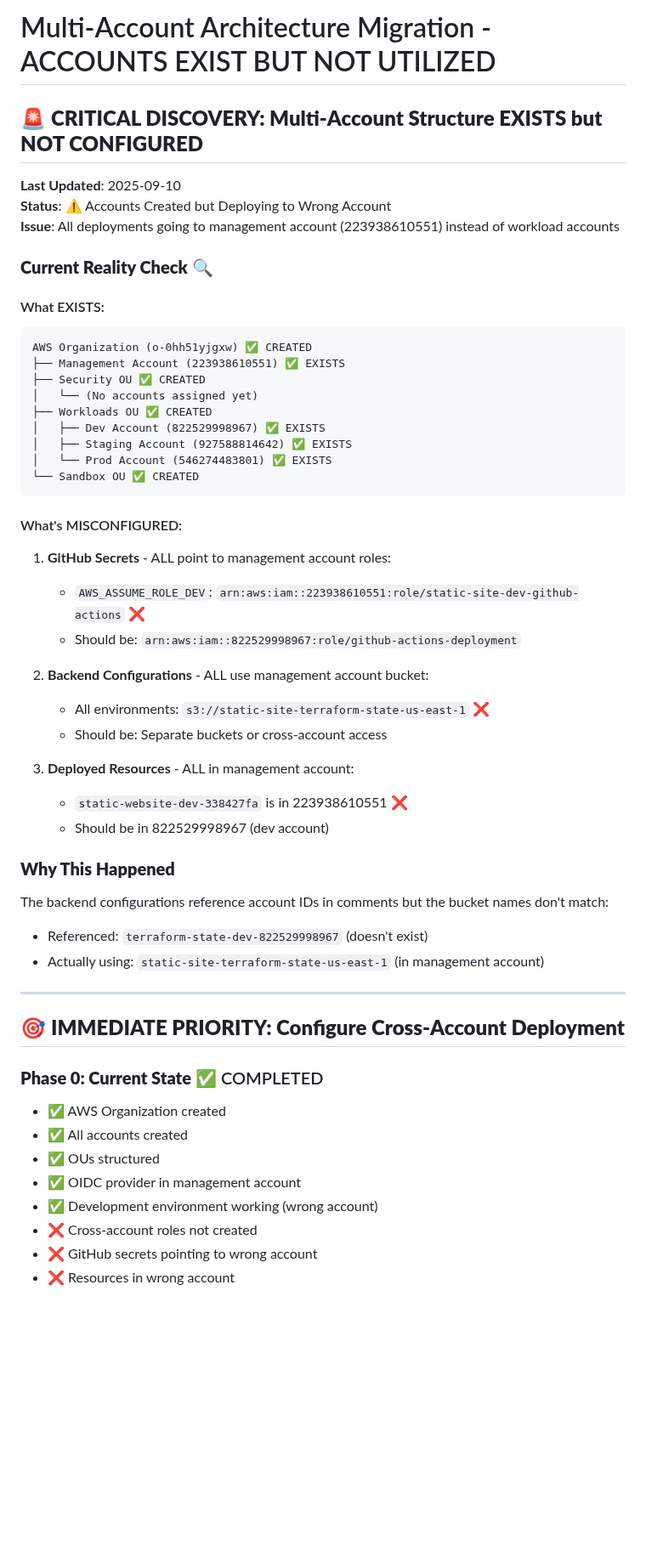
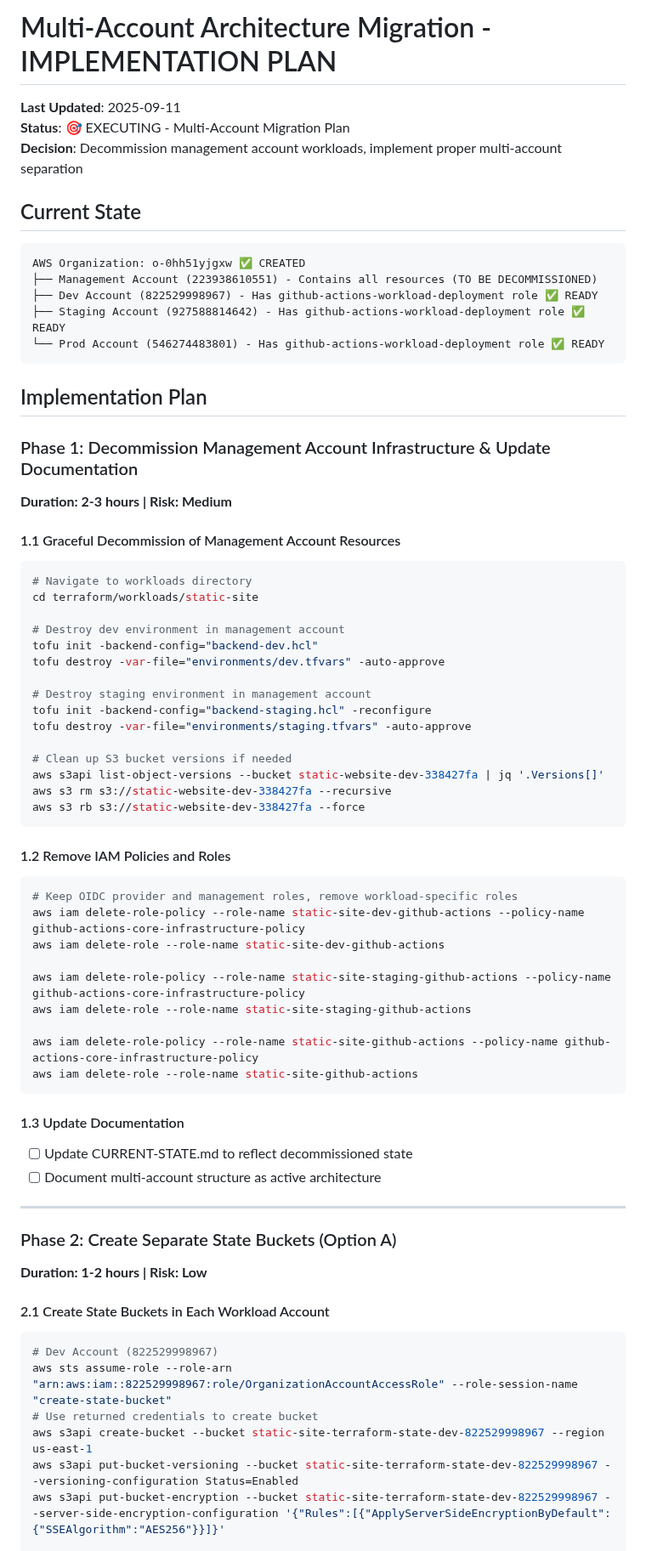
Before and after one commit to Celtikill/static-site, a Markdown page: TODO.md, the part around one of its changes. Shown at 85% size. Drawn GitHub-style; blank space fills up the shorter version.

Commit message:
update todo, burndown

````diff
--- a/TODO.md
+++ b/TODO.md
@@ -1,55 +1,70 @@
-# Multi-Account Architecture Migration - ACCOUNTS EXIST BUT NOT UTILIZED
+# Multi-Account Architecture Migration - IMPLEMENTATION PLAN
 
-## 🚨 **CRITICAL DISCOVERY: Multi-Account Structure EXISTS but NOT CONFIGURED**
+**Last Updated**: 2025-09-11
+**Status**: 🎯 EXECUTING - Multi-Account Migration Plan
+**Decision**: Decommission management account workloads, implement proper multi-account separation
 
-**Last Updated**: 2025-09-10
-**Status**: ⚠️ Accounts Created but Deploying to Wrong Account
-**Issue**: All deployments going to management account (223938610551) instead of workload accounts
-
-### **Current Reality Check** 🔍
-
-#### What EXISTS:
+## Current State
 ```
-AWS Organization (o-0hh51yjgxw) ✅ CREATED
-├── Management Account (223938610551) ✅ EXISTS
-├── Security OU ✅ CREATED
-│   └── (No accounts assigned yet)
-├── Workloads OU ✅ CREATED
-│   ├── Dev Account (822529998967) ✅ EXISTS
-│   ├── Staging Account (927588814642) ✅ EXISTS
-│   └── Prod Account (546274483801) ✅ EXISTS
-└── Sandbox OU ✅ CREATED
+AWS Organization: o-0hh51yjgxw ✅ CREATED
+├── Management Account (223938610551) - Contains all resources (TO BE DECOMMISSIONED)
+├── Dev Account (822529998967) - Has github-actions-workload-deployment role ✅ READY
+├── Staging Account (927588814642) - Has github-actions-workload-deployment role ✅ READY
+└── Prod Account (546274483801) - Has github-actions-workload-deployment role ✅ READY
 ```
 
-#### What's MISCONFIGURED:
-1. **GitHub Secrets** - ALL point to management account roles:
-   - `AWS_ASSUME_ROLE_DEV`: `arn:aws:iam::223938610551:role/static-site-dev-github-actions` ❌
-   - Should be: `arn:aws:iam::822529998967:role/github-actions-deployment`
+## Implementation Plan
 
-2. **Backend Configurations** - ALL use management account bucket:
-   - All environments: `s3://static-site-terraform-state-us-east-1` ❌
-   - Should be: Separate buckets or cross-account access
+### Phase 1: Decommission Management Account Infrastructure & Update Documentation
+**Duration: 2-3 hours | Risk: Medium**
 
-3. **Deployed Resources** - ALL in management account:
-   - `static-website-dev-338427fa` is in 223938610551 ❌
-   - Should be in 822529998967 (dev account)
+#### 1.1 Graceful Decommission of Management Account Resources
+```bash
+# Navigate to workloads directory
+cd terraform/workloads/static-site
 
-### **Why This Happened**
-The backend configurations reference account IDs in comments but the bucket names don't match:
-- Referenced: `terraform-state-dev-822529998967` (doesn't exist)
-- Actually using: `static-site-terraform-state-us-east-1` (in management account)
+# Destroy dev environment in management account
+tofu init -backend-config="backend-dev.hcl"
+tofu destroy -var-file="environments/dev.tfvars" -auto-approve
+
+# Destroy staging environment in management account
+tofu init -backend-config="backend-staging.hcl" -reconfigure
+tofu destroy -var-file="environments/staging.tfvars" -auto-approve
+
+# Clean up S3 bucket versions if needed
+aws s3api list-object-versions --bucket static-website-dev-338427fa | jq '.Versions[]'
+aws s3 rm s3://static-website-dev-338427fa --recursive
+aws s3 rb s3://static-website-dev-338427fa --force
+```
+
+#### 1.2 Remove IAM Policies and Roles
+```bash
+# Keep OIDC provider and management roles, remove workload-specific roles
+aws iam delete-role-policy --role-name static-site-dev-github-actions --policy-name github-actions-core-infrastructure-policy
+aws iam delete-role --role-name static-site-dev-github-actions
+
+aws iam delete-role-policy --role-name static-site-staging-github-actions --policy-name github-actions-core-infrastructure-policy
+aws iam delete-role --role-name static-site-staging-github-actions
+
+aws iam delete-role-policy --role-name static-site-github-actions --policy-name github-actions-core-infrastructure-policy
+aws iam delete-role --role-name static-site-github-actions
+```
+
+#### 1.3 Update Documentation
+- [ ] Update CURRENT-STATE.md to reflect decommissioned state
+- [ ] Document multi-account structure as active architecture
 
 ---
 
-## 🎯 **IMMEDIATE PRIORITY: Configure Cross-Account Deployment**
+### Phase 2: Create Separate State Buckets (Option A)
+**Duration: 1-2 hours | Risk: Low**
 
-### **Phase 0: Current State** ✅ COMPLETED
-- ✅ AWS Organization created
-- ✅ All accounts created
-- ✅ OUs structured
-- ✅ OIDC provider in management account
-- ✅ Development environment working (wrong account)
-- ❌ Cross-account roles not created
-- ❌ GitHub secrets pointing to wrong account
-- ❌ Resources in wrong account
+#### 2.1 Create State Buckets in Each Workload Account
+```bash
+# Dev Account (822529998967)
+aws sts assume-role --role-arn "arn:aws:iam::822529998967:role/OrganizationAccountAccessRole" --role-session-name "create-state-bucket"
+# Use returned credentials to create bucket
+aws s3api create-bucket --bucket static-site-terraform-state-dev-822529998967 --region us-east-1
+aws s3api put-bucket-versioning --bucket static-site-terraform-state-dev-822529998967 --versioning-configuration Status=Enabled
+aws s3api put-bucket-encryption --bucket static-site-terraform-state-dev-822529998967 --server-side-encryption-configuration '{"Rules":[{"ApplyServerSideEncryptionByDefault":{"SSEAlgorithm":"AES256"}}]}'
 
````
Also changed, not shown: other parts of TODO.md (+100 -187 lines).
